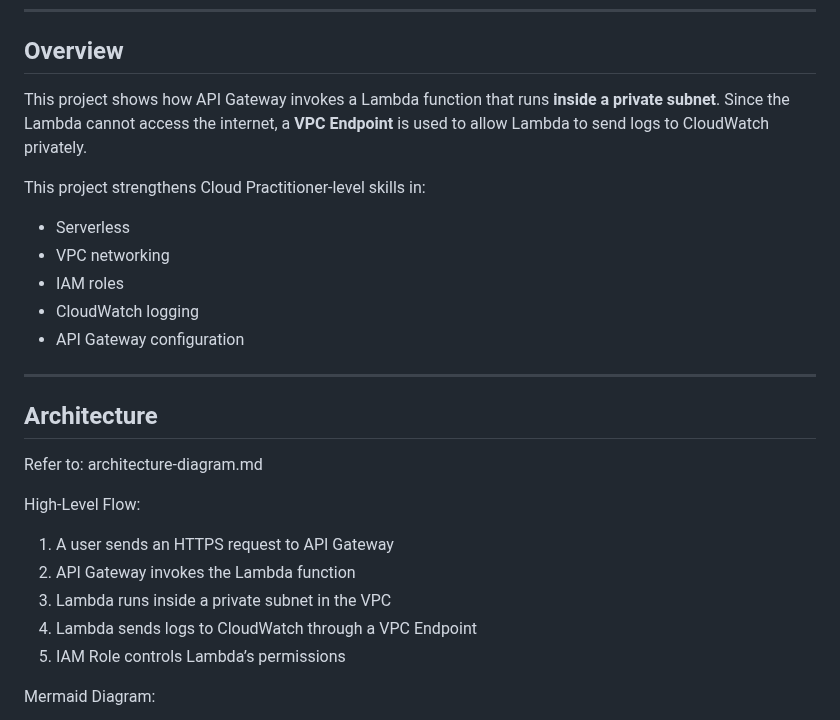
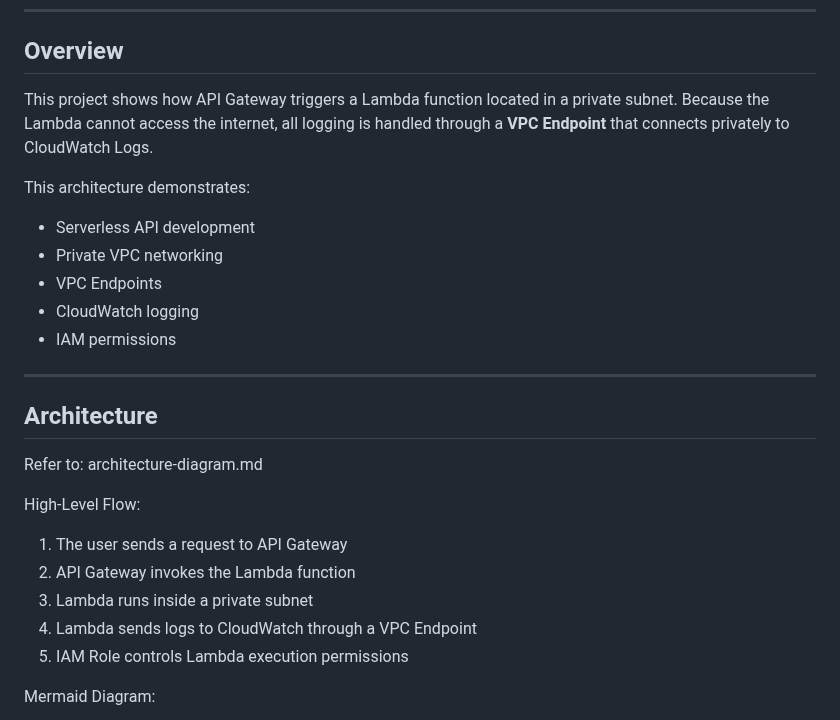
Before and after one commit to vigneshganesan-git/aws-cloud-practitioner-portfolio, a Markdown page: project-4-serverless-api-lambda-vpc/README.md, the part around one of its changes. GitHub-like rendering.

```diff
--- a/project-4-serverless-api-lambda-vpc/README.md
+++ b/project-4-serverless-api-lambda-vpc/README.md
@@ -27,16 +28,16 @@ The Lambda function has **no internet access**, and logs are sent to CloudWatch
 
 ## Overview
 
-This project shows how API Gateway invokes a Lambda function that runs **inside a private subnet**.
-Since the Lambda cannot access the internet, a **VPC Endpoint** is used to allow Lambda to send logs to CloudWatch privately.
+This project shows how API Gateway triggers a Lambda function located in a private subnet.
+Because the Lambda cannot access the internet, all logging is handled through a **VPC Endpoint** that connects privately to CloudWatch Logs.
 
-This project strengthens Cloud Practitioner-level skills in:
+This architecture demonstrates:
 
-* Serverless
-* VPC networking
-* IAM roles
+* Serverless API development
+* Private VPC networking
+* VPC Endpoints
 * CloudWatch logging
-* API Gateway configuration
+* IAM permissions
 
 ---
 
@@ -46,11 +47,11 @@ Refer to: architecture-diagram.md
 
 High-Level Flow:
 
-1. A user sends an HTTPS request to API Gateway
+1. The user sends a request to API Gateway
 2. API Gateway invokes the Lambda function
-3. Lambda runs inside a private subnet in the VPC
+3. Lambda runs inside a private subnet
 4. Lambda sends logs to CloudWatch through a VPC Endpoint
-5. IAM Role controls Lambda’s permissions
+5. IAM Role controls Lambda execution permissions
 
 Mermaid Diagram:
 
```
Also changed, not shown: other parts of project-4-serverless-api-lambda-vpc/README.md (+30 -30 lines).
